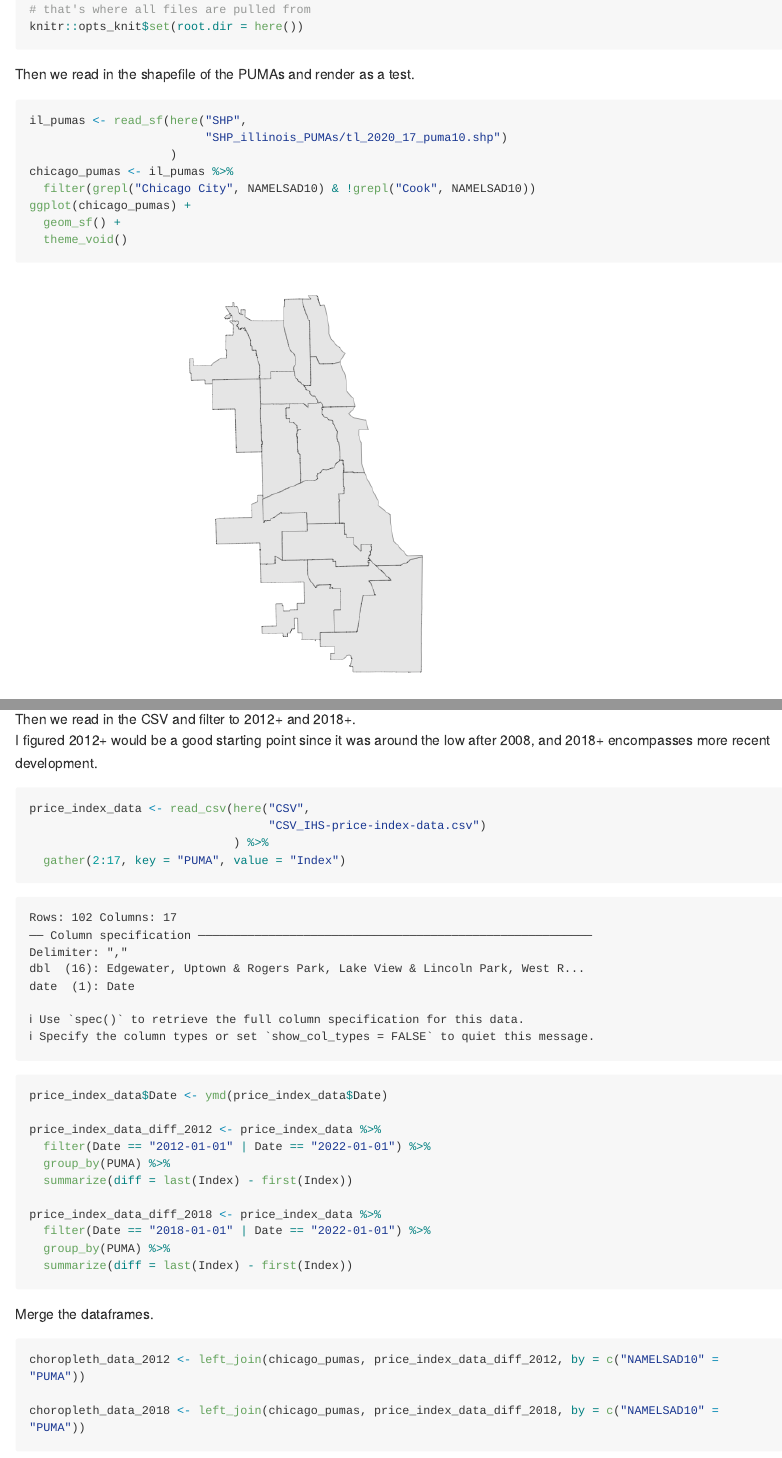
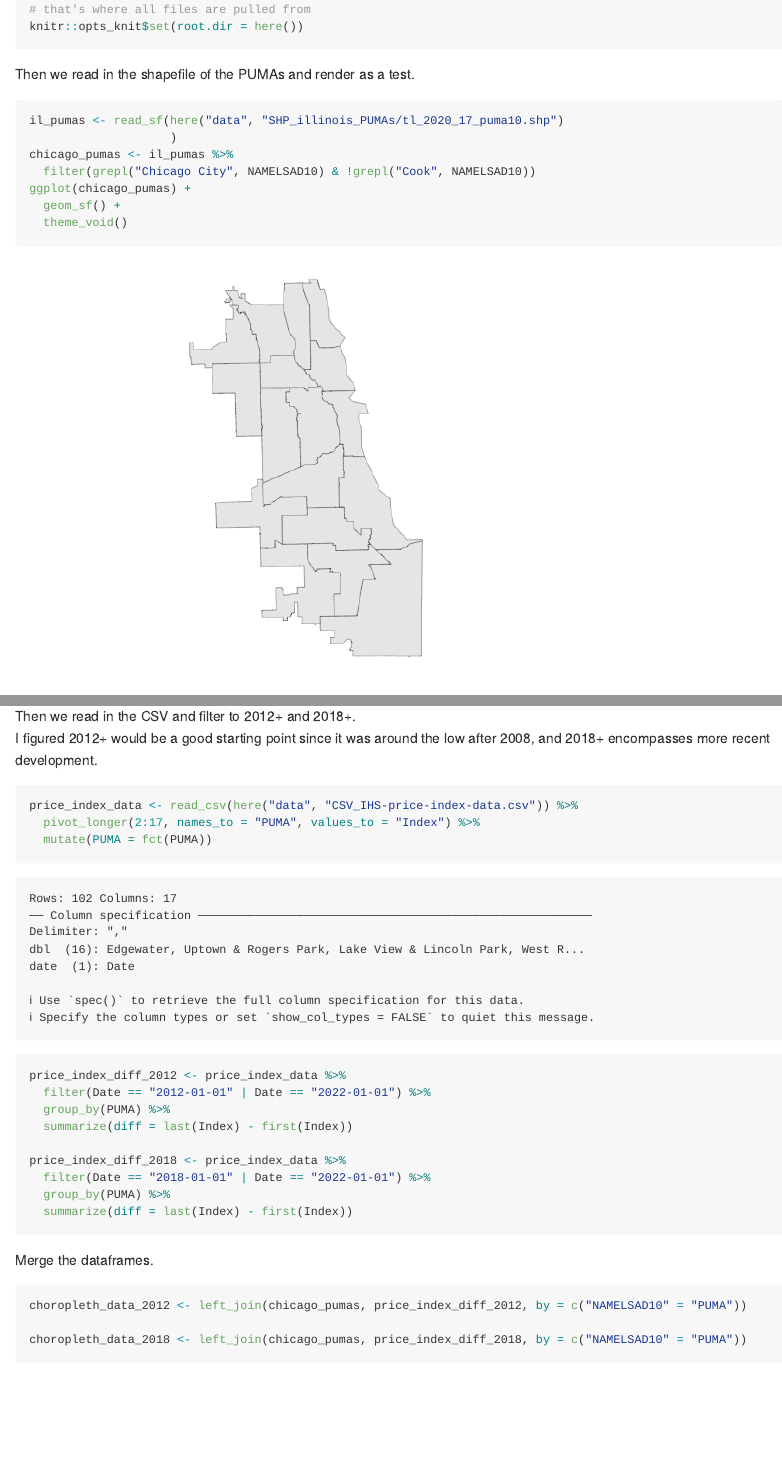
Before and after one commit to jcksanderson/chicago-housing-project, a Quarto document (house-price-index_choropleth/house-price-index_choropleth.qmd): the page in a window 1100 px wide, from 410 px down, and a second part further down, joined at a grey line. The pictures show the output file house-price-index_choropleth/house-price-index_choropleth.md that the author committed with the source, drawn offline in the style of GitHub; long lines of code are wrapped.

Commit message:
updated data file source, replaced deprecated functions

````diff
--- a/house-price-index_choropleth/house-price-index_choropleth.qmd
+++ b/house-price-index_choropleth/house-price-index_choropleth.qmd
@@ -27,8 +27,7 @@ knitr::opts_knit$set(root.dir = here())
 Then we read in the shapefile of the PUMAs and render as a test.
 
 ```{r}
-il_pumas <- read_sf(here("SHP",
-                         "SHP_illinois_PUMAs/tl_2020_17_puma10.shp")
+il_pumas <- read_sf(here("data", "SHP_illinois_PUMAs/tl_2020_17_puma10.shp")
                     )
 chicago_pumas <- il_pumas %>%
   filter(grepl("Chicago City", NAMELSAD10) & !grepl("Cook", NAMELSAD10))
@@ -49,18 +48,16 @@ Then we read in the CSV and filter to 2012+ and 2018+.
 I figured 2012+ would be a good starting point since it was around the low after 2008, and 2018+ encompasses more recent development.
 
 ```{r}
-price_index_data <- read_csv(here("CSV",
-                                  "CSV_IHS-price-index-data.csv")
-                             ) %>%
-  gather(2:17, key = "PUMA", value = "Index")
-price_index_data$Date <- ymd(price_index_data$Date)
+price_index_data <- read_csv(here("data", "CSV_IHS-price-index-data.csv")) %>%
+  pivot_longer(2:17, names_to = "PUMA", values_to = "Index") %>%
+  mutate(PUMA = fct(PUMA))
 
-price_index_data_diff_2012 <- price_index_data %>%
+price_index_diff_2012 <- price_index_data %>%
   filter(Date == "2012-01-01" | Date == "2022-01-01") %>%
   group_by(PUMA) %>%
   summarize(diff = last(Index) - first(Index))
 
-price_index_data_diff_2018 <- price_index_data %>%
+price_index_diff_2018 <- price_index_data %>%
   filter(Date == "2018-01-01" | Date == "2022-01-01") %>%
   group_by(PUMA) %>%
   summarize(diff = last(Index) - first(Index))
@@ -69,9 +66,9 @@ price_index_data_diff_2018 <- price_index_data %>%
 Merge the dataframes.
 
 ```{r}
-choropleth_data_2012 <- left_join(chicago_pumas, price_index_data_diff_2012, by = c("NAMELSAD10" = "PUMA"))
+choropleth_data_2012 <- left_join(chicago_pumas, price_index_diff_2012, by = c("NAMELSAD10" = "PUMA"))
 
-choropleth_data_2018 <- left_join(chicago_pumas, price_index_data_diff_2018, by = c("NAMELSAD10" = "PUMA"))
+choropleth_data_2018 <- left_join(chicago_pumas, price_index_diff_2018, by = c("NAMELSAD10" = "PUMA"))
 ```
 
 And plot!
````
Also changed, not shown: house-price-index_choropleth/house-price-index_choropleth.md, house-price-index_choropleth/house-price-index_choropleth_files/figure-commonmark/Plot-2012-1.png, house-price-index_choropleth/house-price-index_choropleth_files/figure-commonmark/Plot-2018-1.png, house-price-index_choropleth/house-price-index_choropleth_files/figure-commonmark/unnamed-chunk-2-1.png.
